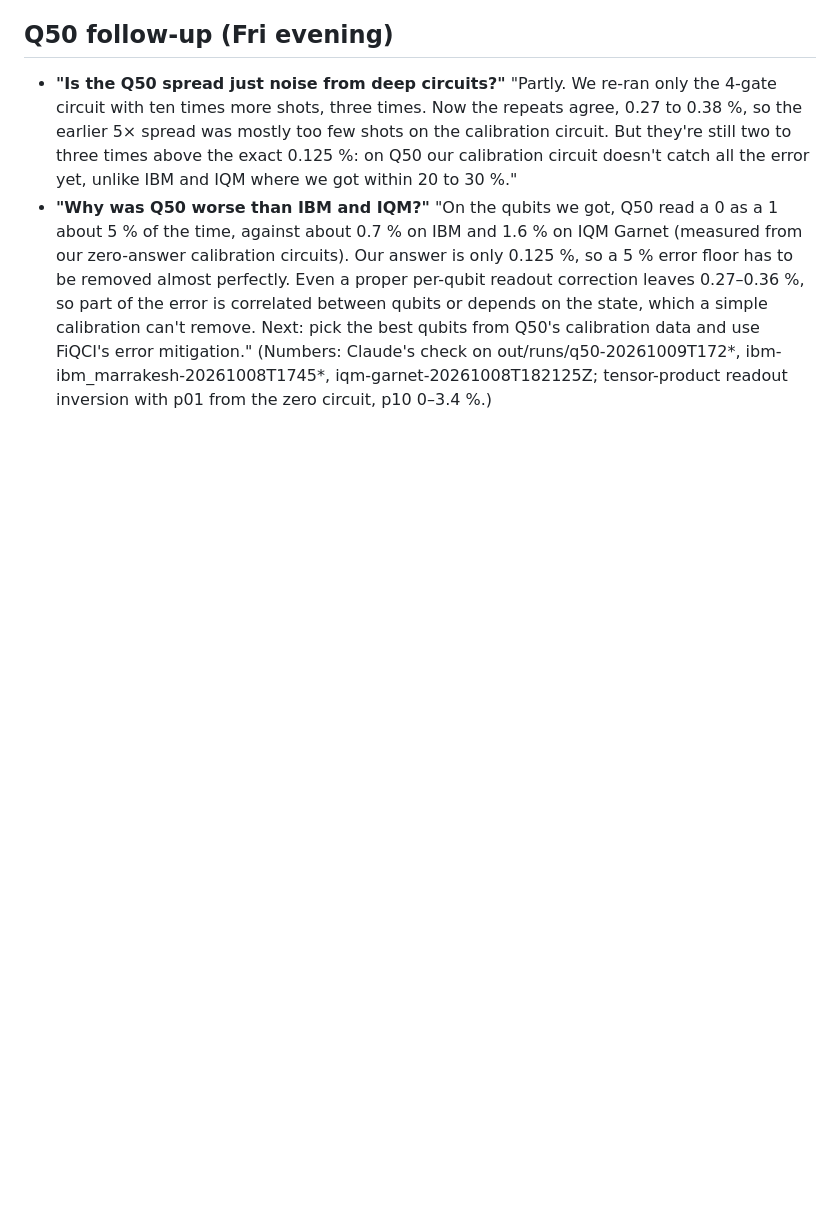
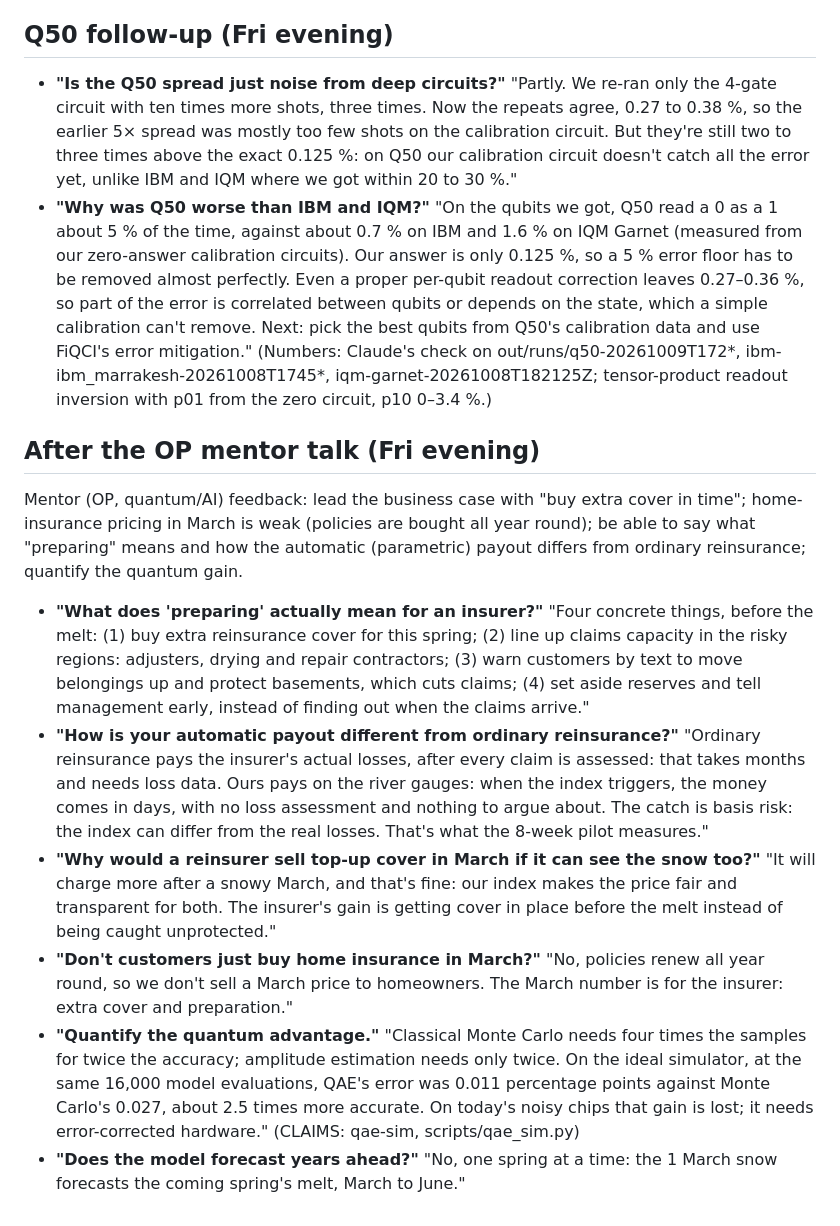
Before and after one commit to Zawaer/tulva, a Markdown page: QA.md, the part around the change. Rendered like a GitHub page; blank space fills up the shorter version.

Commit message:
After OP mentor talk: script leads business with 'buy extra cover in time'; QA on preparing, parametric vs indemnity, quantified QAE gain
Co-Authored-By: Claude Opus 5.5 <noreply@anthropic.com>

```diff
--- a/QA.md
+++ b/QA.md
@@ -356,3 +356,29 @@ too few to confirm 'triples'. Run backwards, flagged springs paid 50 % versus 8
   a simple calibration can't remove. Next: pick the best qubits from Q50's calibration data and use FiQCI's error
   mitigation." (Numbers: Claude's check on out/runs/q50-20261009T172*, ibm-ibm_marrakesh-20261008T1745*,
   iqm-garnet-20261008T182125Z; tensor-product readout inversion with p01 from the zero circuit, p10 0–3.4 %.)
+
+
+## After the OP mentor talk (Fri evening)
+Mentor (OP, quantum/AI) feedback: lead the business case with "buy extra cover in time"; home-insurance pricing in
+March is weak (policies are bought all year round); be able to say what "preparing" means and how the automatic
+(parametric) payout differs from ordinary reinsurance; quantify the quantum gain.
+
+- **"What does 'preparing' actually mean for an insurer?"** "Four concrete things, before the melt: (1) buy extra
+  reinsurance cover for this spring; (2) line up claims capacity in the risky regions: adjusters, drying and
+  repair contractors; (3) warn customers by text to move belongings up and protect basements, which cuts claims;
+  (4) set aside reserves and tell management early, instead of finding out when the claims arrive."
+- **"How is your automatic payout different from ordinary reinsurance?"** "Ordinary reinsurance pays the insurer's
+  actual losses, after every claim is assessed: that takes months and needs loss data. Ours pays on the river
+  gauges: when the index triggers, the money comes in days, with no loss assessment and nothing to argue about. The
+  catch is basis risk: the index can differ from the real losses. That's what the 8-week pilot measures."
+- **"Why would a reinsurer sell top-up cover in March if it can see the snow too?"** "It will charge more after a
+  snowy March, and that's fine: our index makes the price fair and transparent for both. The insurer's gain is
+  getting cover in place before the melt instead of being caught unprotected."
+- **"Don't customers just buy home insurance in March?"** "No, policies renew all year round, so we don't sell a
+  March price to homeowners. The March number is for the insurer: extra cover and preparation."
+- **"Quantify the quantum advantage."** "Classical Monte Carlo needs four times the samples for twice the accuracy;
+  amplitude estimation needs only twice. On the ideal simulator, at the same 16,000 model evaluations, QAE's error
+  was 0.011 percentage points against Monte Carlo's 0.027, about 2.5 times more accurate. On today's noisy chips
+  that gain is lost; it needs error-corrected hardware." (CLAIMS: qae-sim, scripts/qae_sim.py)
+- **"Does the model forecast years ahead?"** "No, one spring at a time: the 1 March snow forecasts the coming spring's
+  melt, March to June."
```
Also changed, not shown: deck/PITCH.md (+4 -4 lines).
